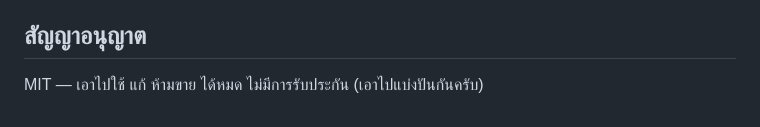
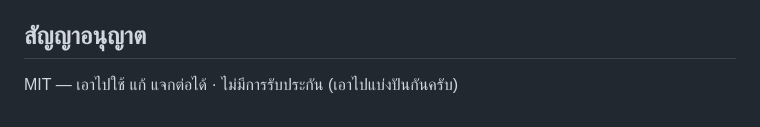
Before and after one commit to twnote05/Free-CMMS-For-poor-Engineer, a Markdown page: README.th.md, the part around the change. GitHub-like rendering.

```diff
--- a/README.th.md
+++ b/README.th.md
@@ -42,4 +42,4 @@ cd Free-CMMS-For-poor-Engineer/cmms
 
 ## สัญญาอนุญาต
 
-MIT — เอาไปใช้ แก้ ห้ามขาย ได้หมด ไม่มีการรับประกัน (เอาไปแบ่งปันกันครับ)
+MIT — เอาไปใช้ แก้ แจกต่อได้ · ไม่มีการรับประกัน (เอาไปแบ่งปันกันครับ)
```
Also changed, not shown: cmms/README.md (+1 -1 lines), cmms/README.th.md (+1 -1 lines).
